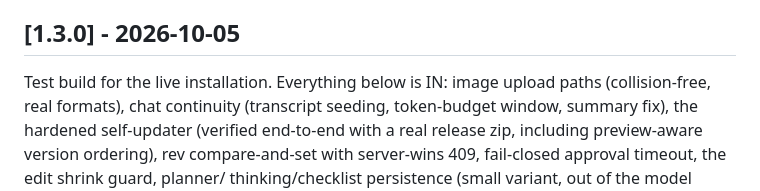
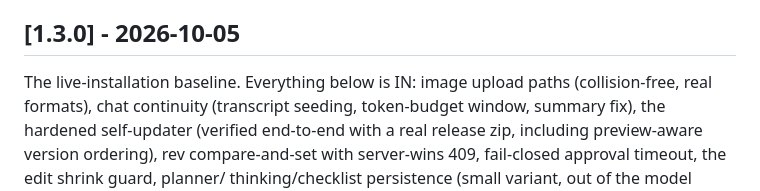
Before and after one commit to BoredLuzo/HiveMind_llama, a Markdown page: CHANGELOG.md, the part around the change. Drawn GitHub-style.

Commit message:
changelog: 1.3.0 intro wording (release, not preview)

```diff
--- a/CHANGELOG.md
+++ b/CHANGELOG.md
@@ -44,7 +44,7 @@ round of reliability work on writes, approvals and model loading.
 
 ## [1.3.0] - 2026-10-05
 
-Test build for the live installation. Everything below is IN:
+The live-installation baseline. Everything below is IN:
 image upload paths (collision-free, real formats), chat continuity
 (transcript seeding, token-budget window, summary fix), the hardened
 self-updater (verified end-to-end with a real release zip, including
```
